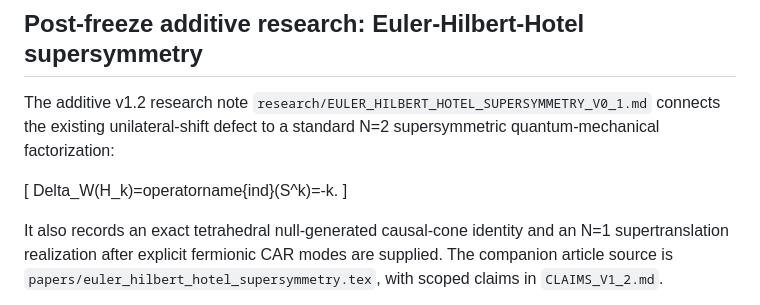
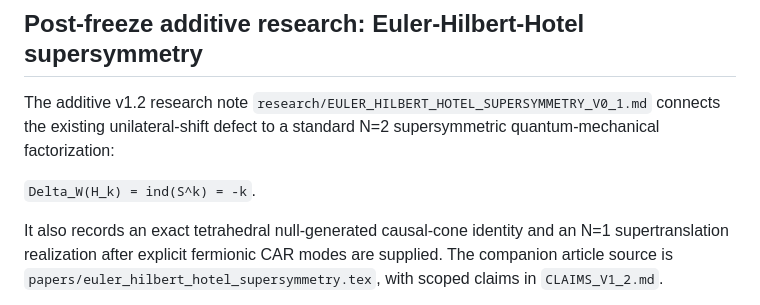
Before and after one commit to AdrianLipa90/Infinities, a Markdown page: README.md, the part around the change. GitHub-like rendering.

Commit message:
Fix supersymmetry index formatting in README

```diff
--- a/README.md
+++ b/README.md
@@ -179,9 +179,7 @@ The freeze deliberately does **not** establish a universal minimal operator gram
 
 The additive v1.2 research note `research/EULER_HILBERT_HOTEL_SUPERSYMMETRY_V0_1.md` connects the existing unilateral-shift defect to a standard N=2 supersymmetric quantum-mechanical factorization:
 
-[
-Delta_W(H_k)=operatorname{ind}(S^k)=-k.
-]
+`Delta_W(H_k) = ind(S^k) = -k`.
 
 It also records an exact tetrahedral null-generated causal-cone identity and an N=1 supertranslation realization after explicit fermionic CAR modes are supplied. The companion article source is `papers/euler_hilbert_hotel_supersymmetry.tex`, with scoped claims in `CLAIMS_V1_2.md`.
 
```
